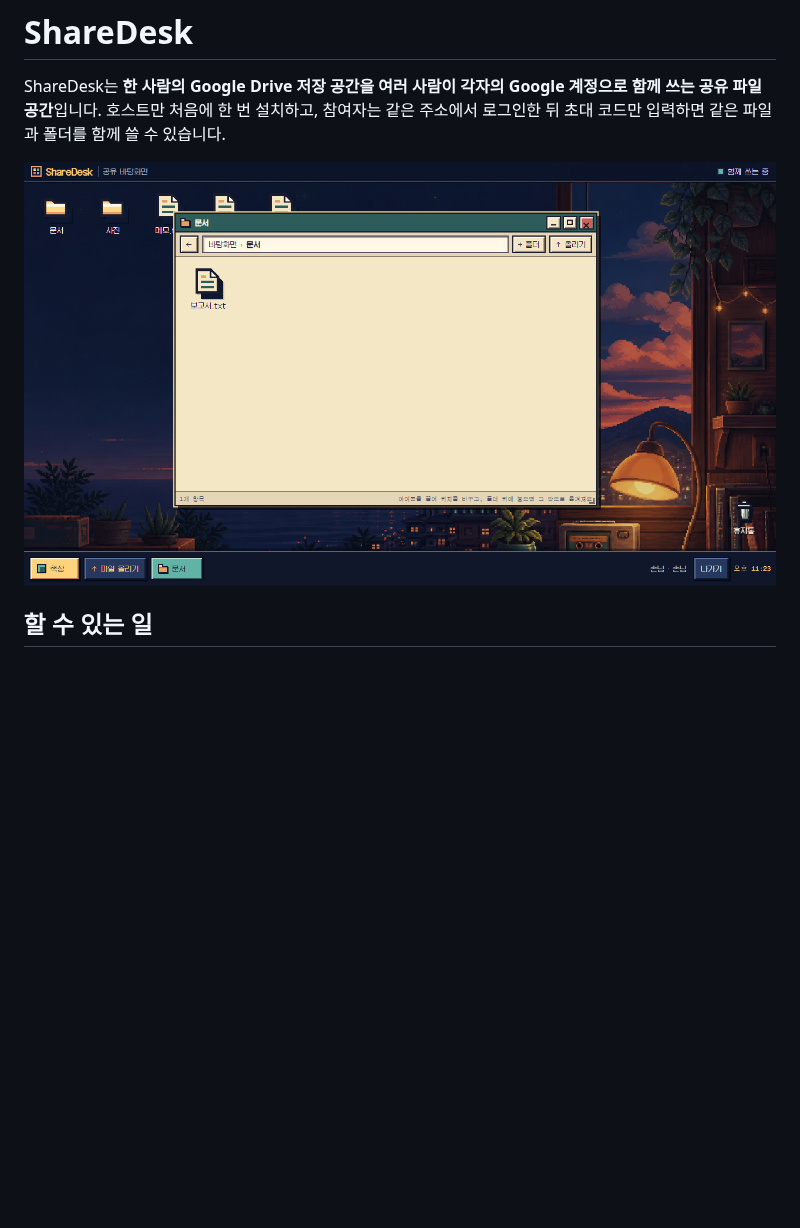
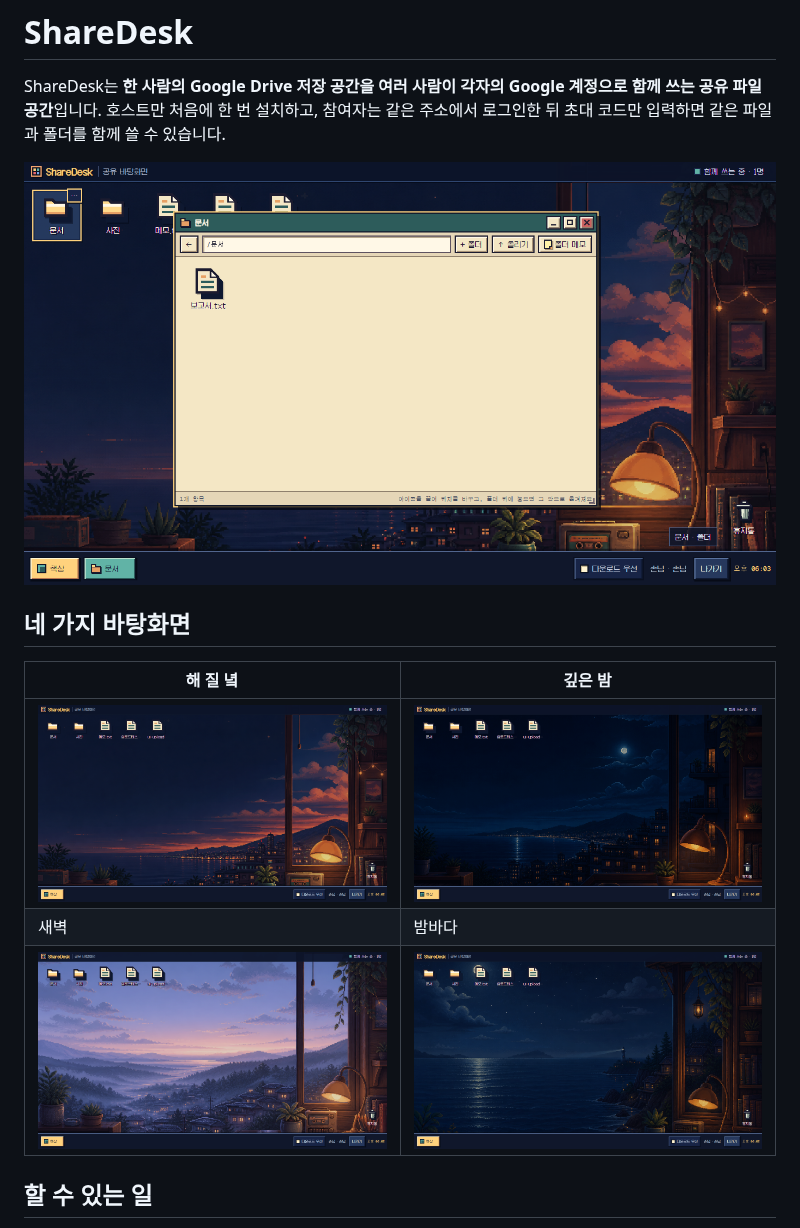
Before and after one commit to Youkamii/sharedesk-template, a Markdown page: README.md, the part around the change. Rendered like a GitHub page; pictures changed too: docs/sharedesk-desktop.png, docs/sharedesk-wallpaper-dawn.png (added), docs/sharedesk-wallpaper-dusk.png (added); blank space fills up the shorter version.

Commit message:
docs: refresh README screenshots for every wallpaper (#30)

```diff
--- a/README.md
+++ b/README.md
@@ -3,6 +3,14 @@
 ShareDesk는 **한 사람의 Google Drive 저장 공간을 여러 사람이 각자의 Google 계정으로 함께 쓰는 공유 파일 공간**입니다. 호스트만 처음에 한 번 설치하고, 참여자는 같은 주소에서 로그인한 뒤 초대 코드만 입력하면 같은 파일과 폴더를 함께 쓸 수 있습니다.
 
 ![ShareDesk 공유 바탕화면](./docs/sharedesk-desktop.png)
+
+## 네 가지 바탕화면
+
+| 해 질 녘 | 깊은 밤 |
+| --- | --- |
+| ![해 질 녘 바탕화면](./docs/sharedesk-wallpaper-dusk.png) | ![깊은 밤 바탕화면](./docs/sharedesk-wallpaper-night.png) |
+| 새벽 | 밤바다 |
+| ![새벽 바탕화면](./docs/sharedesk-wallpaper-dawn.png) | ![밤바다 바탕화면](./docs/sharedesk-wallpaper-tide.png) |
 
 ## 할 수 있는 일
 
```
Also changed, not shown: 1 other file.
